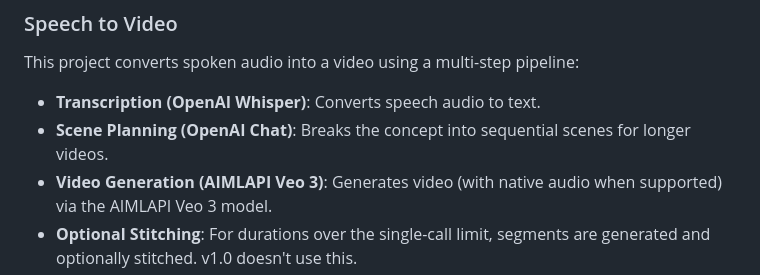
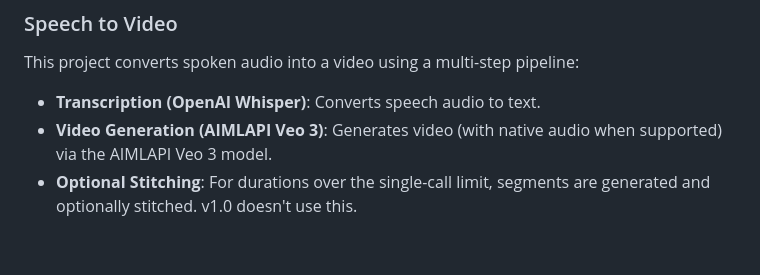
Before and after one commit to saurabhrpi/speech-to-video-generator, a Markdown page: README.md, the part around the change. Drawn GitHub-style; blank space fills up the shorter version.

Commit message:
Remove multi scene planning

```diff
--- a/README.md
+++ b/README.md
@@ -3,7 +3,6 @@
 This project converts spoken audio into a video using a multi-step pipeline:
 
 - **Transcription (OpenAI Whisper)**: Converts speech audio to text.
-- **Scene Planning (OpenAI Chat)**: Breaks the concept into sequential scenes for longer videos.
 - **Video Generation (AIMLAPI Veo 3)**: Generates video (with native audio when supported) via the AIMLAPI Veo 3 model.
 - **Optional Stitching**: For durations over the single-call limit, segments are generated and optionally stitched. v1.0 doesn't use this.
 
```
